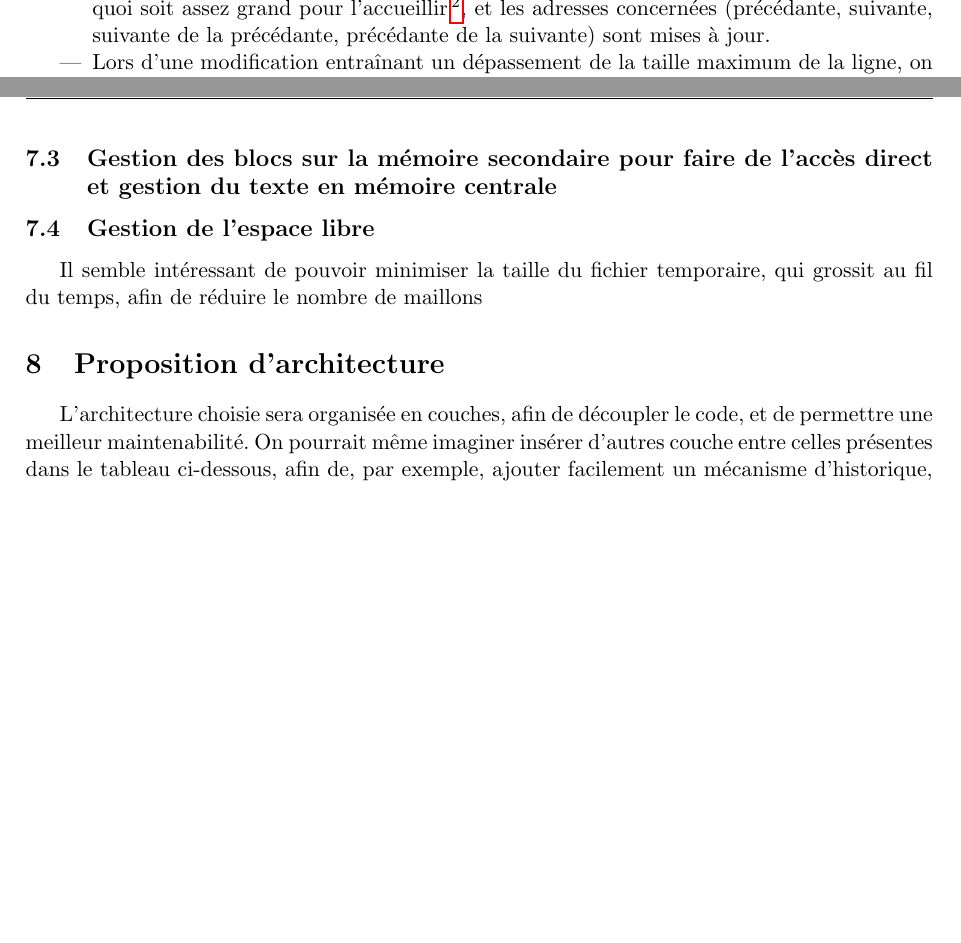
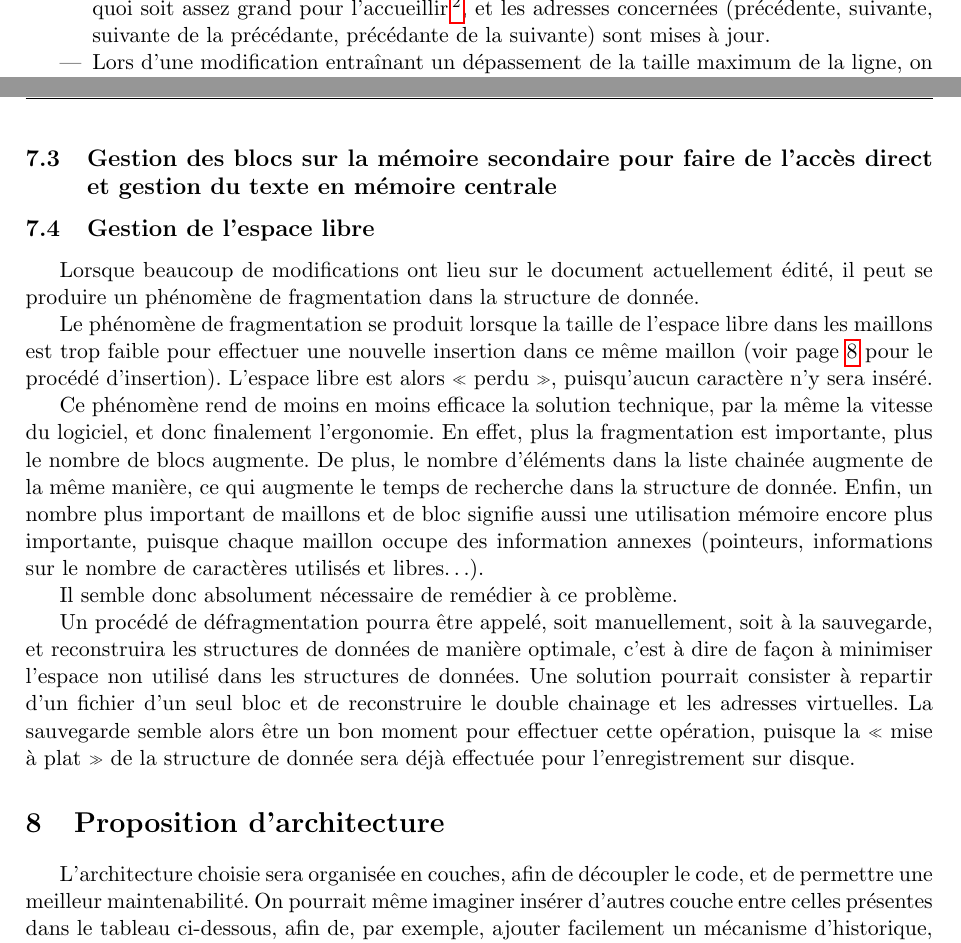
Before and after one commit to modSquad/SEA_TD, a LaTeX paper (TD3_Conception_Editeur_Texte_Page/main.tex, which reads TD3_Conception_Editeur_Texte_Page/conception.tex): two parts of pages 10 and 11 of 11, joined at a grey line, cut so that both start at the same text, the shorter picture padded with empty space. Compiled offline with pdfLaTeX.

Commit message:
Fin partie Paul + Qualité

```diff
--- a/TD3_Conception_Editeur_Texte_Page/conception.tex
+++ b/TD3_Conception_Editeur_Texte_Page/conception.tex
@@ -195,7 +199,7 @@ La même structure est conservée en mémoire centrale, mais les blocs ne sont p
 \end{figure}
 
 \begin{itemize}
-	\item Lors d'une insertion, l'algorithme classique d'insertion d'un élément dans une liste chaînée est utilisé. Le nouvel enregistrement est placé au premier espace libre du fichier temporaire quoi soit assez grand pour l'accueillir\footnote{Cf. page \pageref{subsec:gestionespacelibre} : \og\nameref{subsec:gestionespacelibre}\fg}, et les adresses concernées (précédante, suivante, suivante de la précédante, précédante de la suivante) sont mises à jour.
+	\item Lors d'une insertion, l'algorithme classique d'insertion d'un élément dans une liste chaînée est utilisé. Le nouvel enregistrement est placé au premier espace libre du fichier temporaire quoi soit assez grand pour l'accueillir\footnote{Cf. page \pageref{subsec:gestionespacelibre} : «~\nameref{subsec:gestionespacelibre}~»}, et les adresses concernées (précédente, suivante, suivante de la précédante, précédante de la suivante) sont mises à jour.
 	\item Lors d'une modification entraînant un dépassement de la taille maximum de la ligne, on la déplace dans le premier espace libre assez grand pour l'accueillir, et on met à jour les adresses des lignes contigües.
 	\item Lors d'une suppression, on met simplement à jour les adresses des lignes contigües afin d'enlever la ligne supprimée du chaînage.
 \end{itemize}
@@ -262,12 +266,44 @@ Le lecteur attentif aura noté que la table comporte un risque de dégénéresce
 %% permettant l'accès direct". Je pense qu'il faut dire ici à quel moment on transfère l'information du
 %% buffer vers le fichier temporaire et inversement, et comment on gère les blocs actuellement chargés en mémoire tampon.
 %% En tout cas il faut le dire quelque part, et ailleurs ça m'a pas l'air de coller.
+% Toujours commentaire : Paul
+% C'est moi qui ait mis les titres, je les ai copiés du poly.
 
 \subsection{Gestion de l'espace libre}
 	\label{subsec:gestionespacelibre}
 % Paul
-Il semble intéressant de pouvoir minimiser la taille du fichier temporaire, qui
-grossit au fil du temps, afin de réduire le nombre de maillons
+Lorsque beaucoup de modifications ont lieu sur le document actuellement édité,
+il peut se produire un phénomène de fragmentation dans la structure de
+donnée.
+
+Le phénomène de fragmentation se produit lorsque la taille de l'espace libre
+dans les maillons est trop faible pour effectuer une nouvelle insertion dans ce
+même maillon (voir page \pageref{sec:structurationligne} pour le procédé
+d'insertion). L'espace libre est alors «~perdu~», puisqu'aucun caractère n'y
+sera inséré.
+
+Ce phénomène rend de moins en moins efficace la solution technique, par la
+même la vitesse du logiciel, et donc finalement l'ergonomie. En effet,
+plus la fragmentation est importante, plus le nombre de blocs augmente. De plus,
+le nombre d'éléments dans la liste chainée augmente de la même manière, ce
+qui augmente le temps de recherche dans la structure de donnée.
+Enfin, un nombre plus important de maillons et de bloc signifie aussi une
+utilisation mémoire encore plus importante, puisque chaque maillon occupe des
+information annexes (pointeurs, informations sur le nombre de caractères
+utilisés et libres\ldots).
+
+Il semble donc absolument nécessaire de remédier à ce problème.
+
+Un procédé de défragmentation pourra être appelé, soit manuellement, soit à la
+sauvegarde, et reconstruira les structures de données de manière optimale, c'est
+à dire de façon à minimiser l'espace non utilisé dans les structures de données.
+Une solution pourrait consister à repartir d'un fichier d'un seul bloc et de
+reconstruire le double chainage et les adresses virtuelles. La sauvegarde semble
+alors être un bon moment pour effectuer cette opération, puisque la «~mise à
+plat~» de la structure de donnée sera déjà effectuée pour l'enregistrement sur
+disque.
+
+
 
 \section{Proposition d'architecture}
 % Paul
```
Also changed, not shown: TD3_Conception_Editeur_Texte_Page/conception.tex (28 more changed lines).
